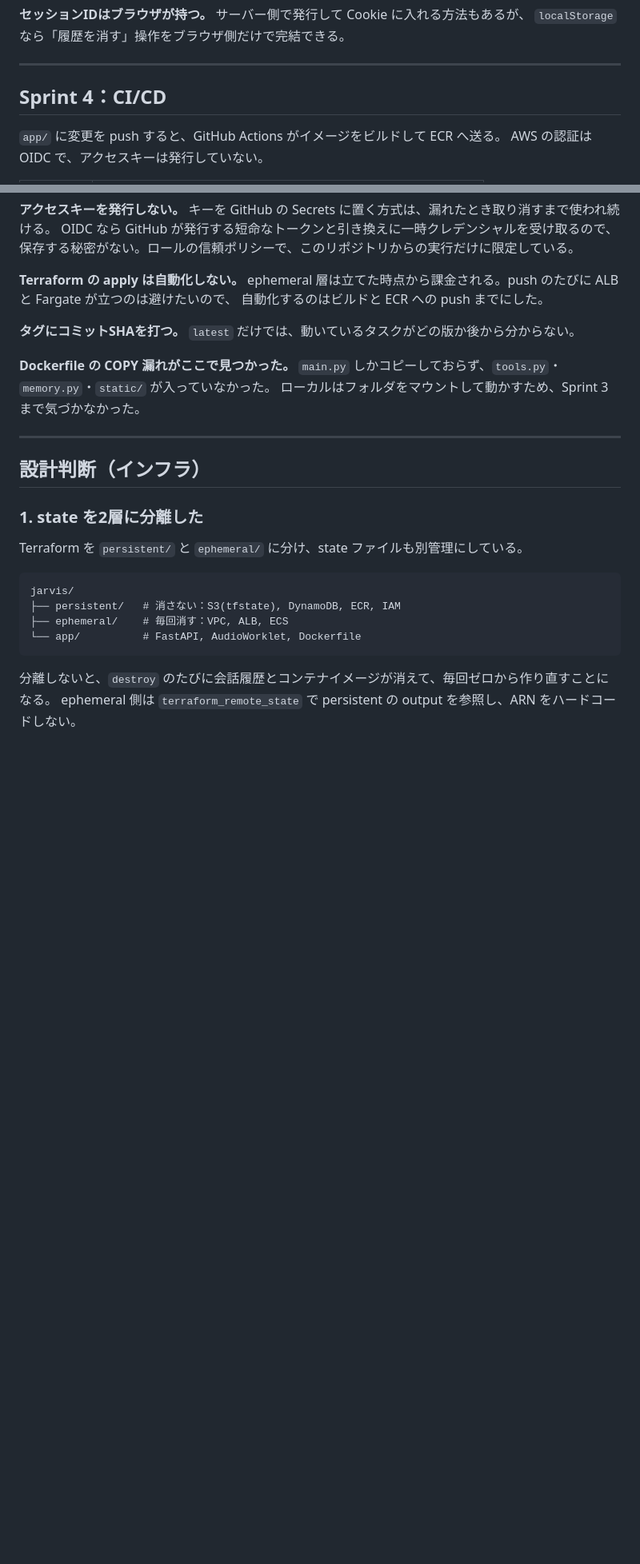
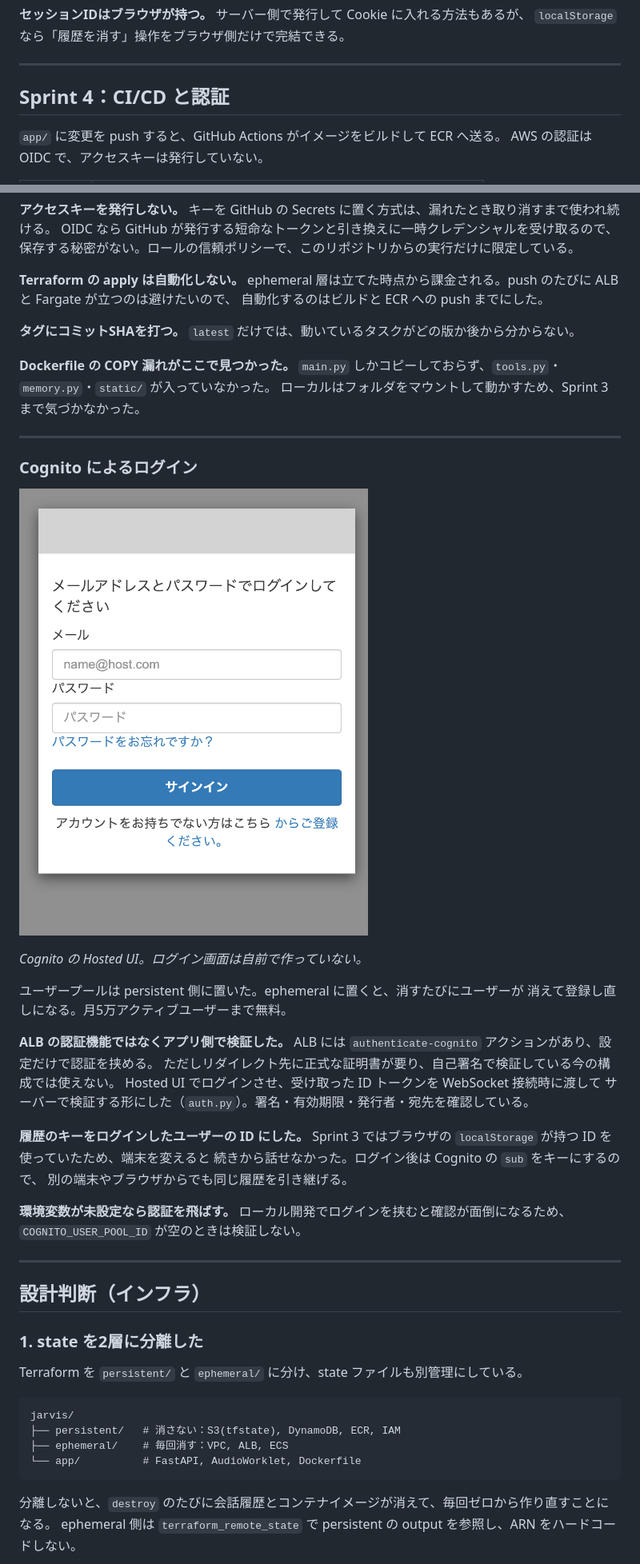
Before and after one commit to yuki02148719113135-a11y/jarvis-aws-voice-assistant-, a Markdown page: README.md, 2 parts joined by grey strips. Shown: that part at 80% size. Drawn GitHub-style; pictures changed too: docs/sprint4-cognito-login.png (added); blank space fills up the shorter version.

Commit message:
Sprint 4: Cognito認証とREADMEを追加

```diff
--- a/README.md
+++ b/README.md
@@ -179,7 +179,7 @@ TTL で7日後に自動的に消える。
 
 ---
 
-## Sprint 4：CI/CD
+## Sprint 4：CI/CD と認証
 
 `app/` に変更を push すると、GitHub Actions がイメージをビルドして ECR へ送る。
 AWS の認証は OIDC で、アクセスキーは発行していない。
@@ -208,6 +208,32 @@ ephemeral 層は立てた時点から課金される。push のたびに ALB と
 **Dockerfile の COPY 漏れがここで見つかった。**
 `main.py` しかコピーしておらず、`tools.py`・`memory.py`・`static/` が入っていなかった。
 ローカルはフォルダをマウントして動かすため、Sprint 3 まで気づかなかった。
+
+---
+
+### Cognito によるログイン
+
+![ログイン画面](docs/sprint4-cognito-login.png)
+
+*Cognito の Hosted UI。ログイン画面は自前で作っていない。*
+
+ユーザープールは persistent 側に置いた。ephemeral に置くと、消すたびにユーザーが
+消えて登録し直しになる。月5万アクティブユーザーまで無料。
+
+**ALB の認証機能ではなくアプリ側で検証した。**
+ALB には `authenticate-cognito` アクションがあり、設定だけで認証を挟める。
+ただしリダイレクト先に正式な証明書が要り、自己署名で検証している今の構成では使えない。
+Hosted UI でログインさせ、受け取った ID トークンを WebSocket 接続時に渡して
+サーバーで検証する形にした（`auth.py`）。署名・有効期限・発行者・宛先を確認している。
+
+**履歴のキーをログインしたユーザーの ID にした。**
+Sprint 3 ではブラウザの `localStorage` が持つ ID を使っていたため、端末を変えると
+続きから話せなかった。ログイン後は Cognito の `sub` をキーにするので、
+別の端末やブラウザからでも同じ履歴を引き継げる。
+
+**環境変数が未設定なら認証を飛ばす。**
+ローカル開発でログインを挟むと確認が面倒になるため、
+`COGNITO_USER_POOL_ID` が空のときは検証しない。
 
 ---
 
```
Also changed, not shown: other parts of README.md (+36 -2 lines).
